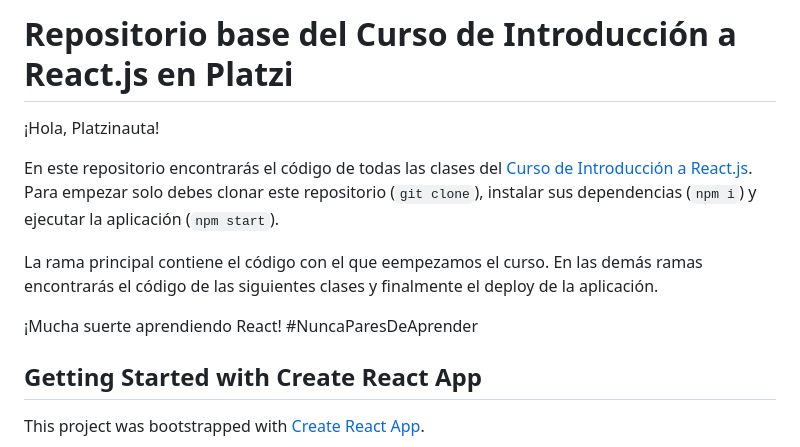
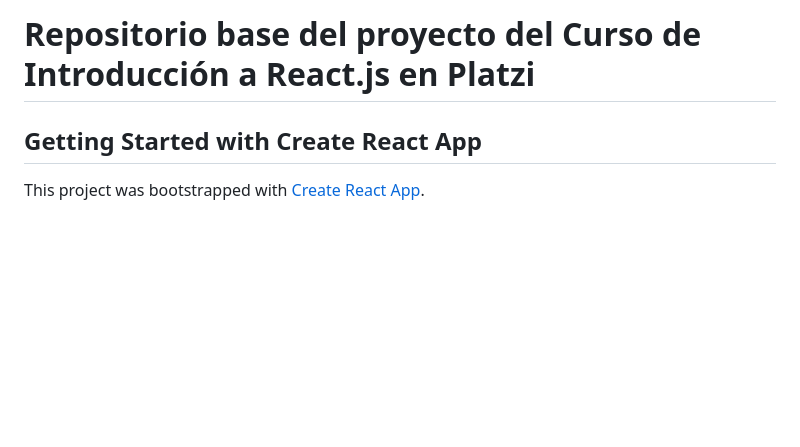
Before and after one commit to luhesaga/Todo-Machine-ReactJs, a Markdown page: README.md, the part around the change. Rendered like a GitHub page; blank space fills up the shorter version.

```diff
--- a/README.md
+++ b/README.md
@@ -1,12 +1,4 @@
-# Repositorio base del Curso de Introducción a React.js en Platzi
-
-¡Hola, Platzinauta!
-
-En este repositorio encontrarás el código de todas las clases del [Curso de Introducción a React.js](https://platzi.com/reactjs). Para empezar solo debes clonar este repositorio (`git clone`), instalar sus dependencias (`npm i`) y ejecutar la aplicación (`npm start`).
-
-La rama principal contiene el código con el que eempezamos el curso. En las demás ramas encontrarás el código de las siguientes clases y finalmente el deploy de la aplicación.
-
-¡Mucha suerte aprendiendo React! #NuncaParesDeAprender
+# Repositorio base del proyecto del Curso de Introducción a React.js en Platzi
 
 ## Getting Started with Create React App
 
```
